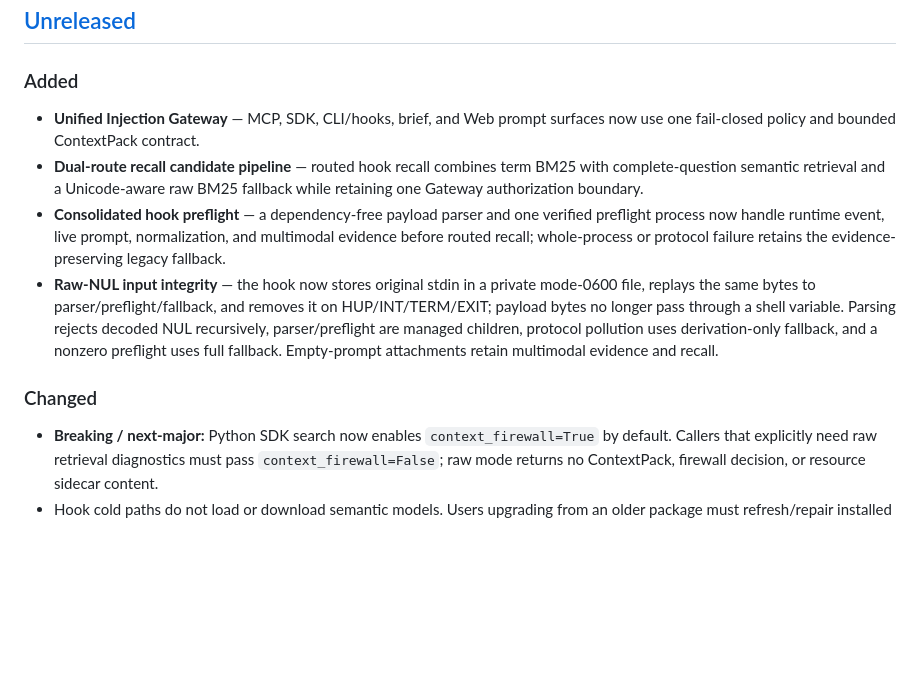
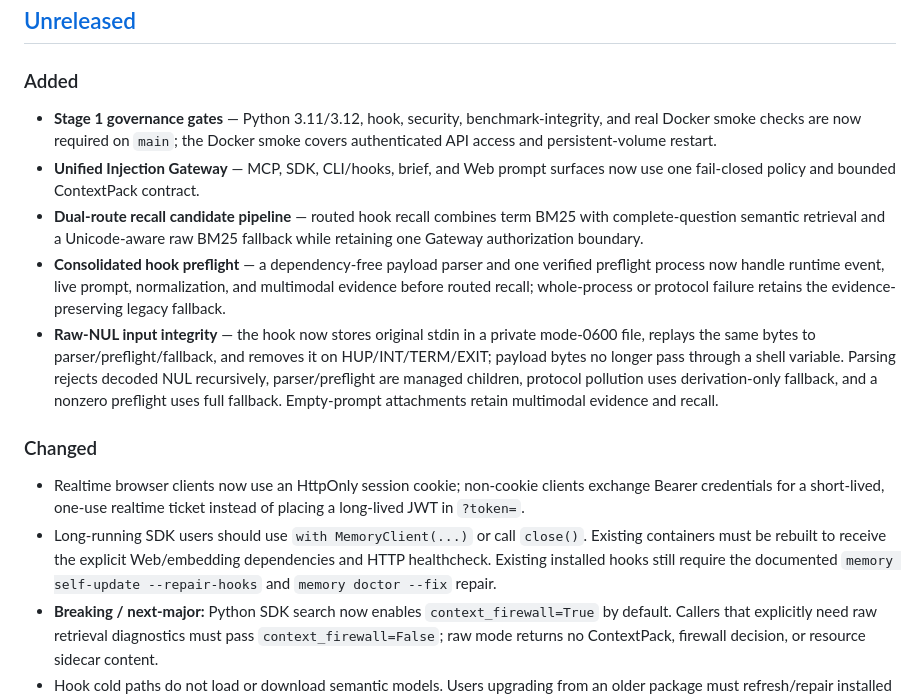
Before and after one commit to liuyang0508/Agent-Memory-Hub, a Markdown page: CHANGELOG.md, the part around the change. GitHub-like rendering; blank space fills up the shorter version.

Commit message:
docs: publish stage one governance evidence

```diff
--- a/CHANGELOG.md
+++ b/CHANGELOG.md
@@ -9,6 +9,9 @@ and this project adheres to [Semantic Versioning](https://semver.org/spec/v2.0.0
 
 ### Added
 
+- **Stage 1 governance gates** — Python 3.11/3.12, hook, security,
+  benchmark-integrity, and real Docker smoke checks are now required on `main`;
+  the Docker smoke covers authenticated API access and persistent-volume restart.
 - **Unified Injection Gateway** — MCP, SDK, CLI/hooks, brief, and Web prompt
   surfaces now use one fail-closed policy and bounded ContextPack contract.
 - **Dual-route recall candidate pipeline** — routed hook recall combines term
@@ -27,6 +30,13 @@ and this project adheres to [Semantic Versioning](https://semver.org/spec/v2.0.0
 
 ### Changed
 
+- Realtime browser clients now use an HttpOnly session cookie; non-cookie clients
+  exchange Bearer credentials for a short-lived, one-use realtime ticket instead
+  of placing a long-lived JWT in `?token=`.
+- Long-running SDK users should use `with MemoryClient(...)` or call `close()`.
+  Existing containers must be rebuilt to receive the explicit Web/embedding
+  dependencies and HTTP healthcheck. Existing installed hooks still require the
+  documented `memory self-update --repair-hooks` and `memory doctor --fix` repair.
 - **Breaking / next-major:** Python SDK search now enables
   `context_firewall=True` by default. Callers that explicitly need raw retrieval
   diagnostics must pass `context_firewall=False`; raw mode returns no ContextPack,
```
Also changed, not shown: docs/evaluation/stage1-reliability-security-release-readiness.zh.md (added, +138 -0 lines).
